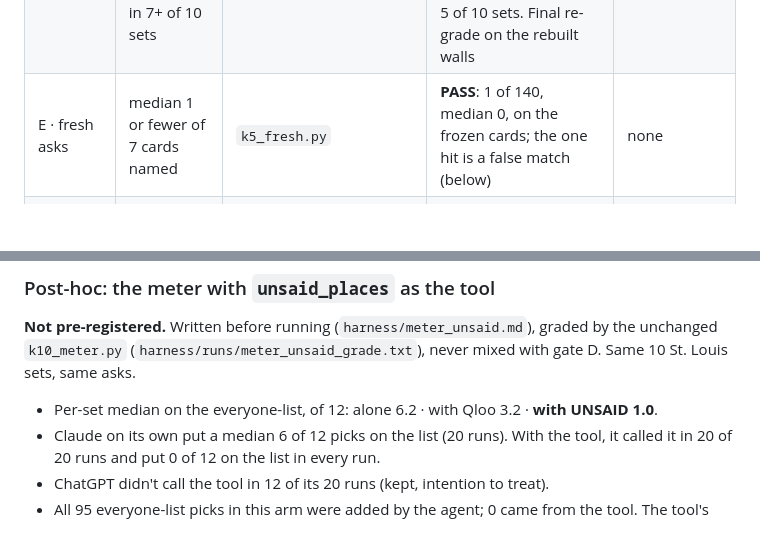
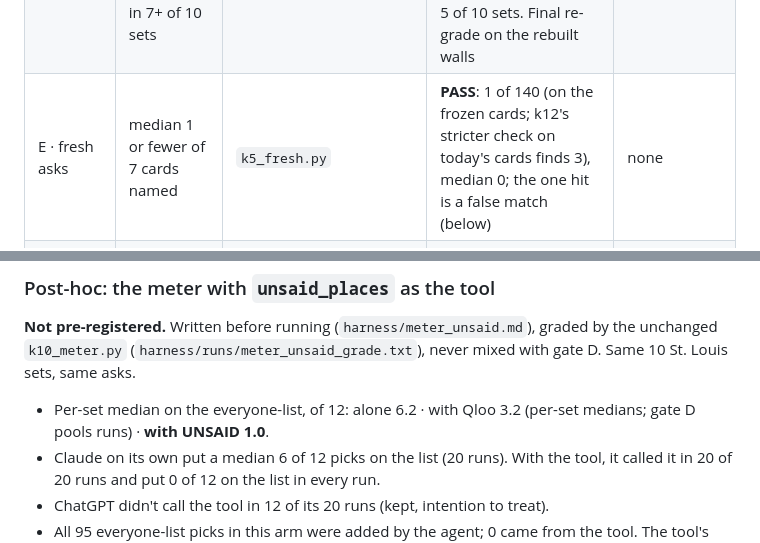
Before and after one commit to mi11ione/unsaid, a Markdown page: README.md, 2 parts joined by grey strips. Rendered like a GitHub page; blank space fills up the shorter version.

Commit message:
README: gate E's 1 of 140 vs k12's stricter check today; the post-hoc meter's medians are per set
Co-Authored-By: Claude Opus 5.5 <noreply@anthropic.com>

```diff
--- a/README.md
+++ b/README.md
@@ -128,7 +128,7 @@ Every gate is printed as measured, pass or fail, with its script. The bars were
 | B · survivors | 7 cards + 3 reserves, no junk, in 8+ of 10 (NYC) and 6+ of 10 (STL) | `k3_survivors.py` | ⟦GATE_B⟧ | widen R; extra pool pages |
 | C · not a cap | overlap with a popularity cut of the same size ≤ 0.80 | `k3_survivors.py`, `run_query.py` | ⟦GATE_C⟧; by city below | none |
 | D · meter | with Qloo as a tool, 4+ fewer everyone-list picks than alone in 7+ of 10 sets | `k10_meter.py` | **FAIL**: alone a median 6.0 of 12 picks land on the other AIs' lists (the pre-registered grading list: census + wall 1); with Qloo as the tool 4.0; 4+ below alone in 5 of 10 sets. Final re-grade on the rebuilt walls | printed here, not featured |
-| E · fresh asks | median 1 or fewer of 7 cards named | `k5_fresh.py` | **PASS**: 1 of 140, median 0, on the frozen cards; the one hit is a false match (below) | none |
+| E · fresh asks | median 1 or fewer of 7 cards named | `k5_fresh.py` | **PASS**: 1 of 140 (on the frozen cards; k12's stricter check on today's cards finds 3), median 0; the one hit is a false match (below) | none |
 | F · speed | cards p50 20 s or less; first name 1 s or less | `k11_latency.py` | ⟦GATE_F⟧, through the Pages proxy on Render's free tier, at the freeze | none |
 
 - **Gate D's "with Qloo" tool** (`qloo_places`) ordered places by the first love's pool order, not a joint signal, and built its pool the older way at meter time (2 pages, no distance check; 101 places vs the engine's 183 for the same set). It still returned what the frozen protocol asks for, Qloo's top 50 with nothing crossed out, so D stands as measured and was not re-run. Meter protocol: `data/meter.protocol.md`.
@@ -196,7 +196,7 @@ Mostly name rules (exact, alias, brand containment: "Ippudo NY" strikes IPPUDO H
 
 **Not pre-registered.** Written before running (`harness/meter_unsaid.md`), graded by the unchanged `k10_meter.py` (`harness/runs/meter_unsaid_grade.txt`), never mixed with gate D. Same 10 St. Louis sets, same asks.
 
-- Per-set median on the everyone-list, of 12: alone 6.2 · with Qloo 3.2 · **with UNSAID 1.0**.
+- Per-set median on the everyone-list, of 12: alone 6.2 · with Qloo 3.2 (per-set medians; gate D pools runs) · **with UNSAID 1.0**.
 - Claude on its own put a median 6 of 12 picks on the list (20 runs). With the tool, it called it in 20 of 20 runs and put 0 of 12 on the list in every run.
 - ChatGPT didn't call the tool in 12 of its 20 runs (kept, intention to treat).
 - All 95 everyone-list picks in this arm were added by the agent; 0 came from the tool. The tool's own picks score 0 by construction, so the arm shows that the agent sticks to the tool, not that the tool avoids the list.
```
